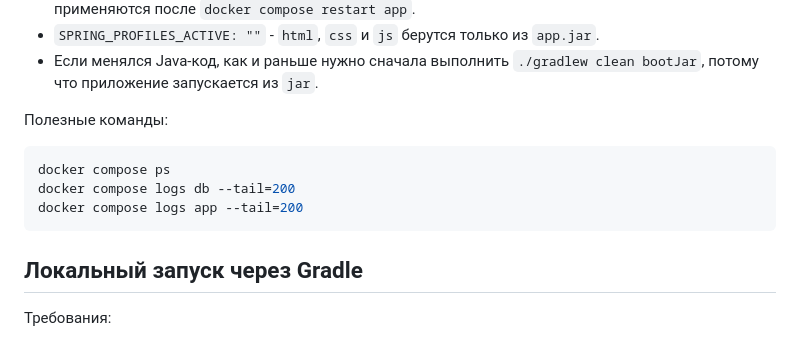
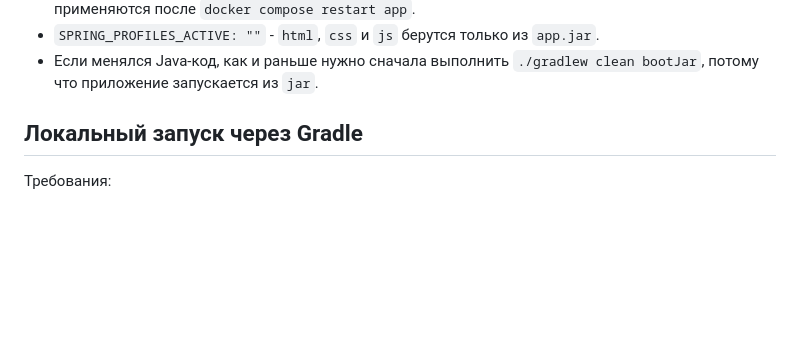
Before and after one commit to DyrShLucK/geoFields, a Markdown page: README.md, the part around the change. GitHub-like rendering; blank space fills up the shorter version.

````diff
--- a/README.md
+++ b/README.md
@@ -16,14 +16,6 @@ docker compose up -d
 - `SPRING_PROFILES_ACTIVE: live-ui` - `html`, `css` и `js` берутся из `geoFields/src/main/resources/templates` и `geoFields/src/main/resources/static`, изменения применяются после `docker compose restart app`.
 - `SPRING_PROFILES_ACTIVE: ""` - `html`, `css` и `js` берутся только из `app.jar`.
 - Если менялся Java-код, как и раньше нужно сначала выполнить `./gradlew clean bootJar`, потому что приложение запускается из `jar`.
-
-Полезные команды:
-
-```bash
-docker compose ps
-docker compose logs db --tail=200
-docker compose logs app --tail=200
-```
 
 ## Локальный запуск через Gradle
 
````
